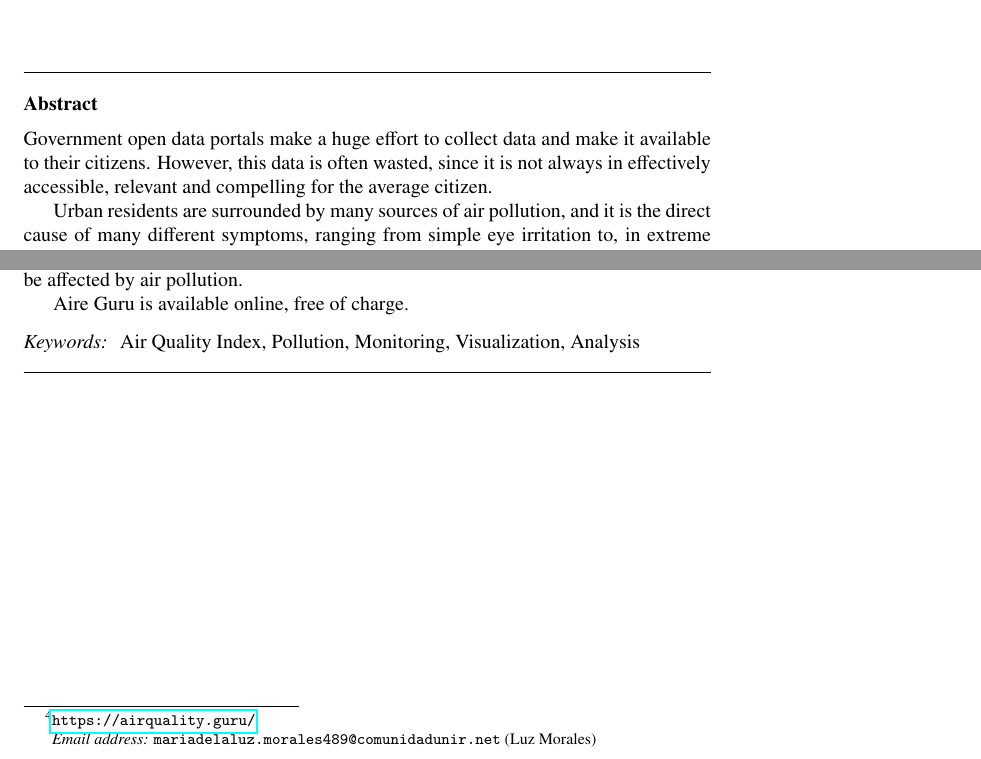
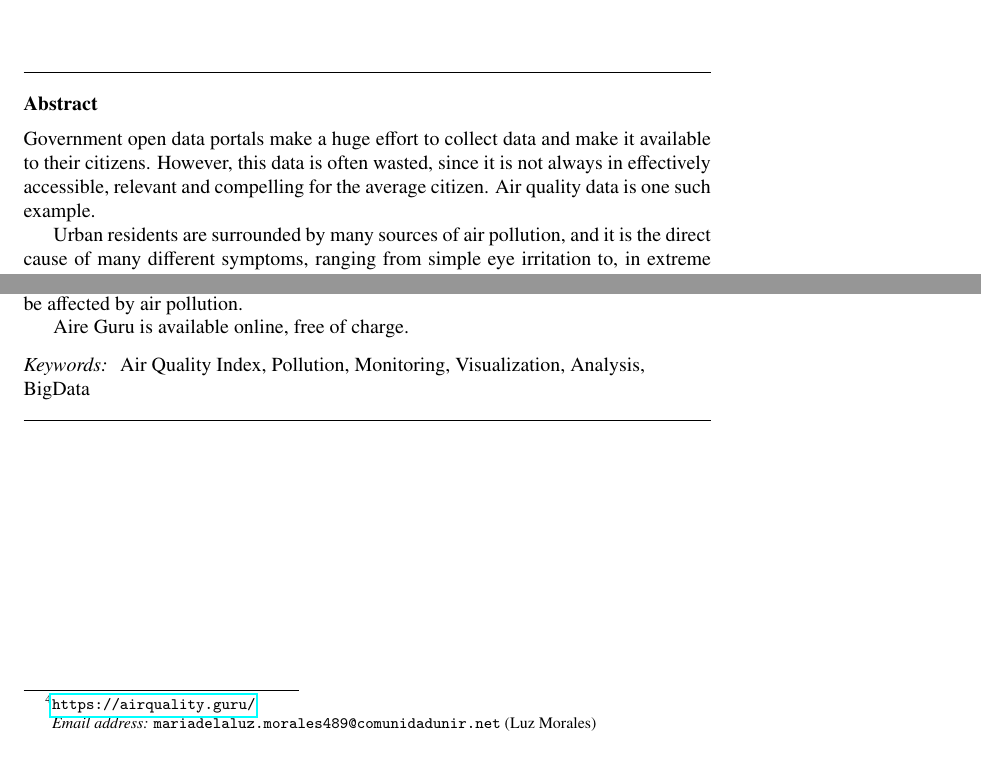
Before and after one commit to luzmo84/air_quality_guru_paper, a LaTeX paper (abstract.tex): two parts of pages 1 and 2 of 2, joined at a grey line, cut so that both start at the same text. Compiled offline with pdfLaTeX.

Commit message:
liked sentence, cover letter

```diff
--- a/abstract.tex
+++ b/abstract.tex
@@ -18,7 +18,7 @@
 \begin{abstract}
 Government open data portals make a huge effort to collect data and make it available to their citizens.
 However, this data is often wasted, since it is not always in effectively accessible, relevant and compelling
-for the average citizen.
+for the average citizen. Air quality data is one such example.
 
 Urban residents are surrounded by many sources of air pollution, and it is the direct cause of many different symptoms, ranging from simple eye irritation
 to, in extreme cases, death. Particularly for high-risk groups like children and the elderly.
@@ -82,7 +82,7 @@ Aire Guru is available online, free of charge.
 
 
 \begin{keyword}
-Air Quality Index \sep Pollution \sep Monitoring \sep Visualization \sep Analysis
+Air Quality Index \sep Pollution \sep Monitoring \sep Visualization \sep Analysis \sep BigData
 \end{keyword}
 
 \end{frontmatter}
```
Also changed, not shown: 1 other file.
